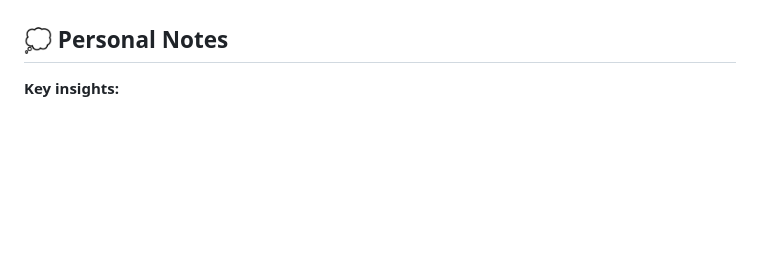
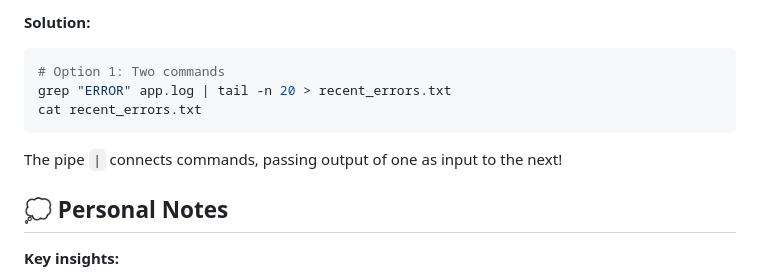
Before and after one commit to TeodorIliev06/devops-cloud-basics, a Markdown page: Linux and Linux Shell/Linux and Linux Shell Basics.md, the part around one of its changes. GitHub-like rendering; blank space fills up the shorter version.

Commit message:
chore: add basic workflow for file operations

````diff
--- a/Linux and Linux Shell/Linux and Linux Shell Basics.md
+++ b/Linux and Linux Shell/Linux and Linux Shell Basics.md
@@ -84,3 +165,13 @@ Result: Instant error summary from all servers in seconds!
+**Solution:**
+
+```bash
+# Option 1: Two commands
+grep "ERROR" app.log | tail -n 20 > recent_errors.txt
+cat recent_errors.txt
+```
+
+The pipe `|` connects commands, passing output of one as input to the next!
+
 ## 💭 Personal Notes
 
 **Key insights:**
````
Also changed, not shown: other parts of Linux and Linux Shell/Linux and Linux Shell Basics.md (+81 -0 lines).
